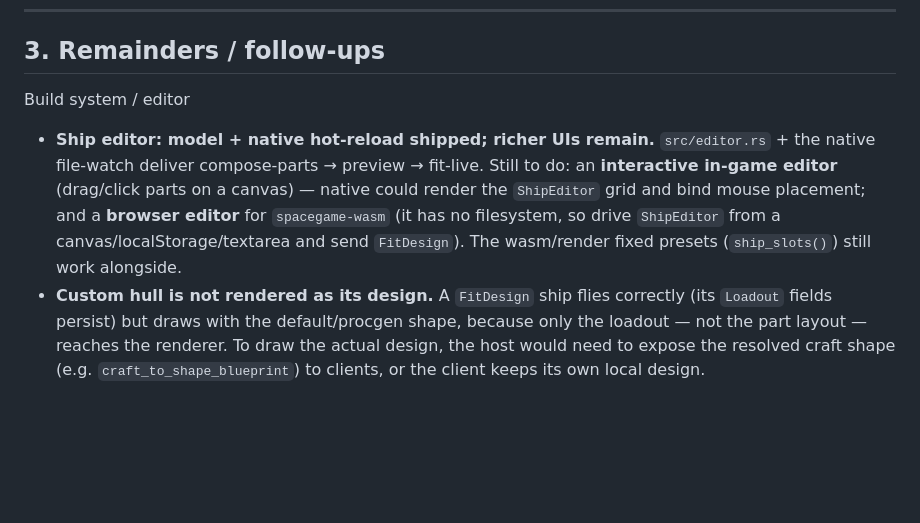
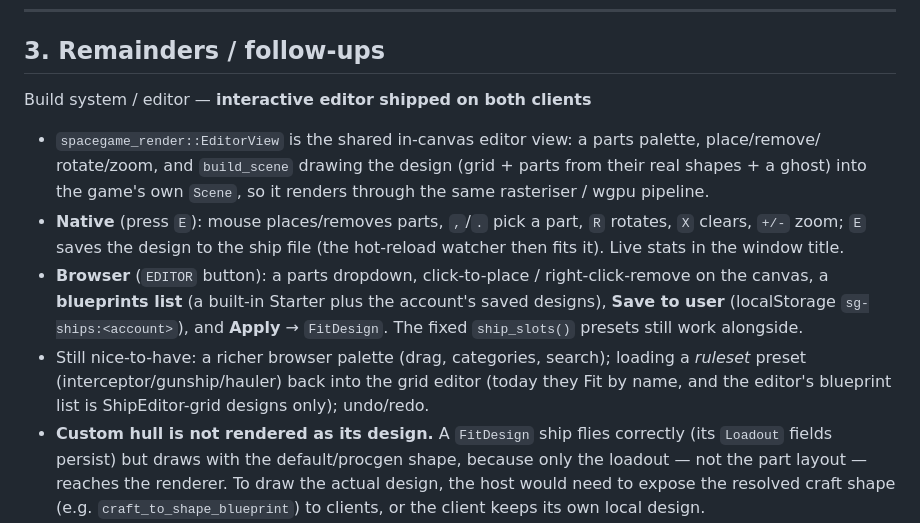
Before and after one commit to ce-net/spacegame, a Markdown page: GAMEPLAY.md, the part around the change. Drawn GitHub-style; blank space fills up the shorter version.

Commit message:
docs: GAMEPLAY.md — interactive + browser ship editor shipped

```diff
--- a/GAMEPLAY.md
+++ b/GAMEPLAY.md
@@ -145,13 +145,20 @@ accidentally-committed build artifacts). Clients git-dep `spacegame`/`spacegame-
 
 ## 3. Remainders / follow-ups
 
-Build system / editor
-- **Ship editor: model + native hot-reload shipped; richer UIs remain.** `src/editor.rs` + the native
-  file-watch deliver compose-parts → preview → fit-live. Still to do: an **interactive in-game editor**
-  (drag/click parts on a canvas) — native could render the `ShipEditor` grid and bind mouse placement;
-  and a **browser editor** for `spacegame-wasm` (it has no filesystem, so drive `ShipEditor` from a
-  canvas/localStorage/textarea and send `FitDesign`). The wasm/render fixed presets (`ship_slots()`)
+Build system / editor — **interactive editor shipped on both clients**
+- `spacegame_render::EditorView` is the shared in-canvas editor view: a parts palette, place/remove/
+  rotate/zoom, and `build_scene` drawing the design (grid + parts from their real shapes + a ghost) into
+  the game's own `Scene`, so it renders through the same rasteriser / wgpu pipeline.
+- **Native** (press `E`): mouse places/removes parts, `,`/`.` pick a part, `R` rotates, `X` clears,
+  `+/-` zoom; `E` saves the design to the ship file (the hot-reload watcher then fits it). Live stats in
+  the window title.
+- **Browser** (`EDITOR` button): a parts dropdown, click-to-place / right-click-remove on the canvas, a
+  **blueprints list** (a built-in Starter plus the account's saved designs), **Save to user**
+  (localStorage `sg-ships:<account>`), and **Apply** → `FitDesign`. The fixed `ship_slots()` presets
   still work alongside.
+- Still nice-to-have: a richer browser palette (drag, categories, search); loading a *ruleset* preset
+  (interceptor/gunship/hauler) back into the grid editor (today they Fit by name, and the editor's
+  blueprint list is ShipEditor-grid designs only); undo/redo.
 - **Custom hull is not rendered as its design.** A `FitDesign` ship flies correctly (its `Loadout`
   fields persist) but draws with the default/procgen shape, because only the loadout — not the part
   layout — reaches the renderer. To draw the actual design, the host would need to expose the resolved
```
